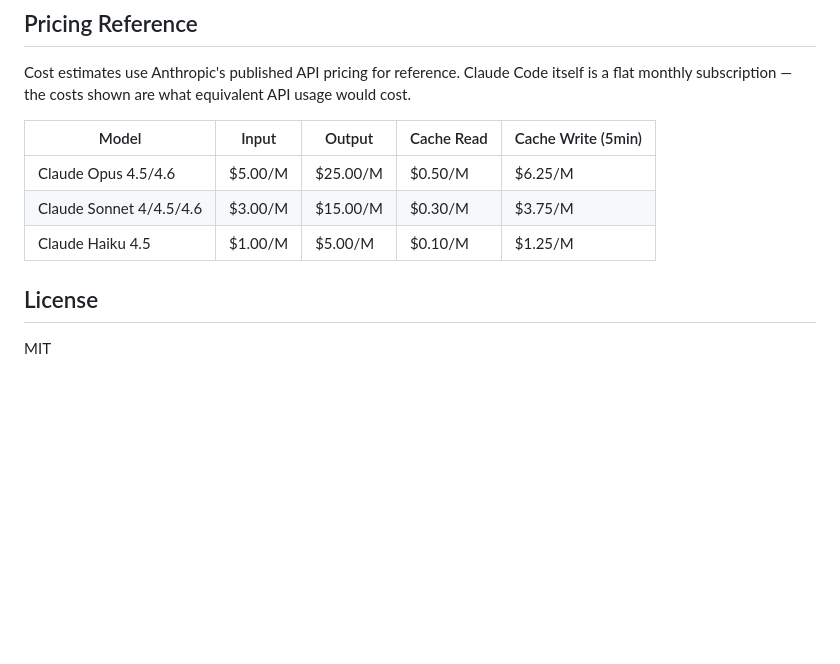
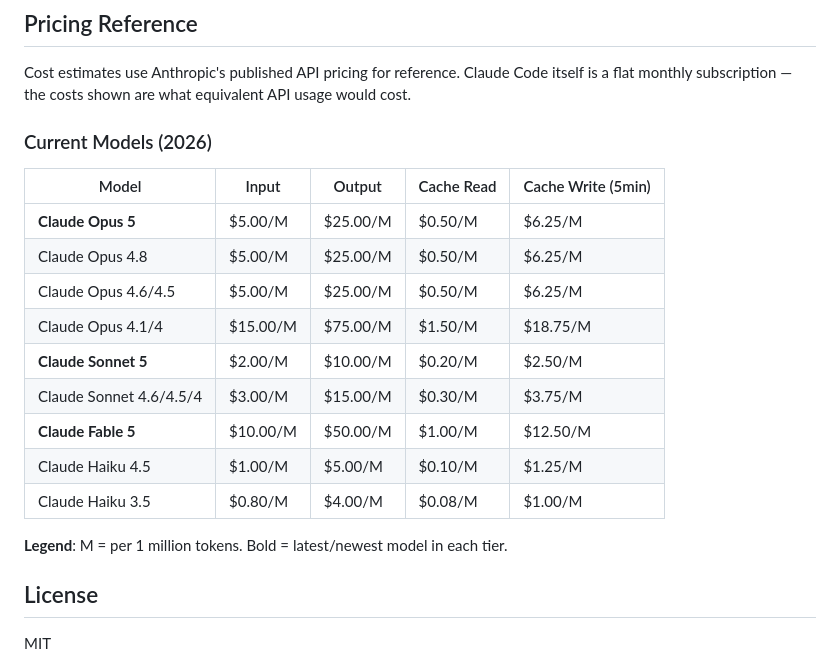
Before and after one commit to ColinM-sys/Claude-Token-Tracker, a Markdown page: README.md, the part around the change. Drawn GitHub-style; blank space fills up the shorter version.

Commit message:
Update pricing table with Claude 5 models (Opus 5, Sonnet 5, Fable 5)

```diff
--- a/README.md
+++ b/README.md
@@ -66,11 +66,21 @@ No `pip install`, no `requirements.txt`, no Node.js — just Python.
 
 Cost estimates use Anthropic's published API pricing for reference. Claude Code itself is a flat monthly subscription — the costs shown are what equivalent API usage would cost.
 
+### Current Models (2026)
+
 | Model | Input | Output | Cache Read | Cache Write (5min) |
 |-------|-------|--------|------------|-------------------|
-| Claude Opus 4.5/4.6 | $5.00/M | $25.00/M | $0.50/M | $6.25/M |
-| Claude Sonnet 4/4.5/4.6 | $3.00/M | $15.00/M | $0.30/M | $3.75/M |
+| **Claude Opus 5** | $5.00/M | $25.00/M | $0.50/M | $6.25/M |
+| Claude Opus 4.8 | $5.00/M | $25.00/M | $0.50/M | $6.25/M |
+| Claude Opus 4.6/4.5 | $5.00/M | $25.00/M | $0.50/M | $6.25/M |
+| Claude Opus 4.1/4 | $15.00/M | $75.00/M | $1.50/M | $18.75/M |
+| **Claude Sonnet 5** | $2.00/M | $10.00/M | $0.20/M | $2.50/M |
+| Claude Sonnet 4.6/4.5/4 | $3.00/M | $15.00/M | $0.30/M | $3.75/M |
+| **Claude Fable 5** | $10.00/M | $50.00/M | $1.00/M | $12.50/M |
 | Claude Haiku 4.5 | $1.00/M | $5.00/M | $0.10/M | $1.25/M |
+| Claude Haiku 3.5 | $0.80/M | $4.00/M | $0.08/M | $1.00/M |
+
+**Legend**: M = per 1 million tokens. Bold = latest/newest model in each tier.
 
 ## License
 
```
